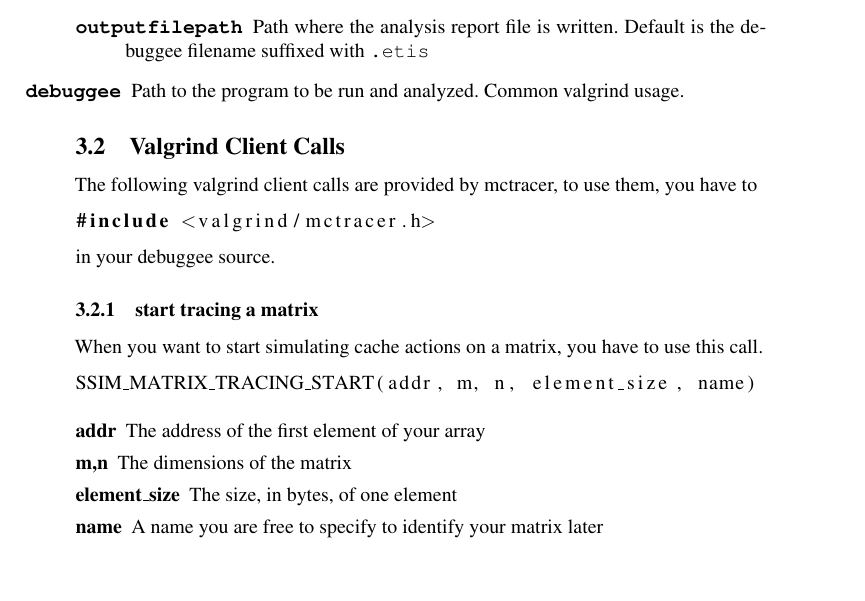
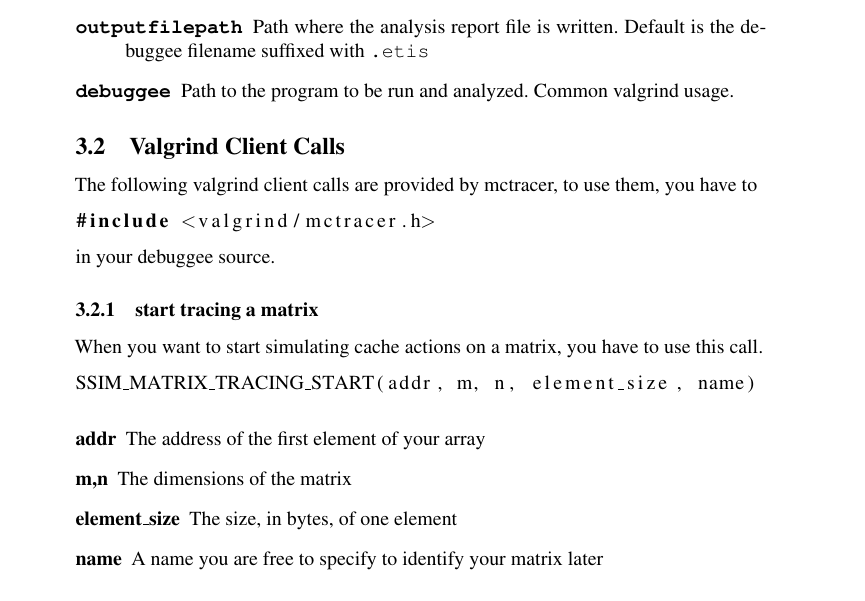
Before and after one commit to jcaesar/ETI-GP-SS12-P5, a LaTeX document (tex/docs/usr/main.tex, which reads tex/docs/usr/mctracer/usage.tex): part of page 3 of 4, cut so that both start at the same text, the shorter picture padded with empty space. Compiled offline with pdfLaTeX.

Commit message:
Typo in docs

```diff
--- a/tex/docs/usr/mctracer/usage.tex
+++ b/tex/docs/usr/mctracer/usage.tex
@@ -6,4 +6,4 @@
 \begin{description}
 \item[\texttt{outputfilepath}] Path where the analysis report file is written. Default is the debuggee filename suffixed with \texttt{.etis}
 \item[\texttt{debuggee}] Path to the program to be run and analyzed. Common valgrind usage.
-\end{escription}
+\end{description}
```
